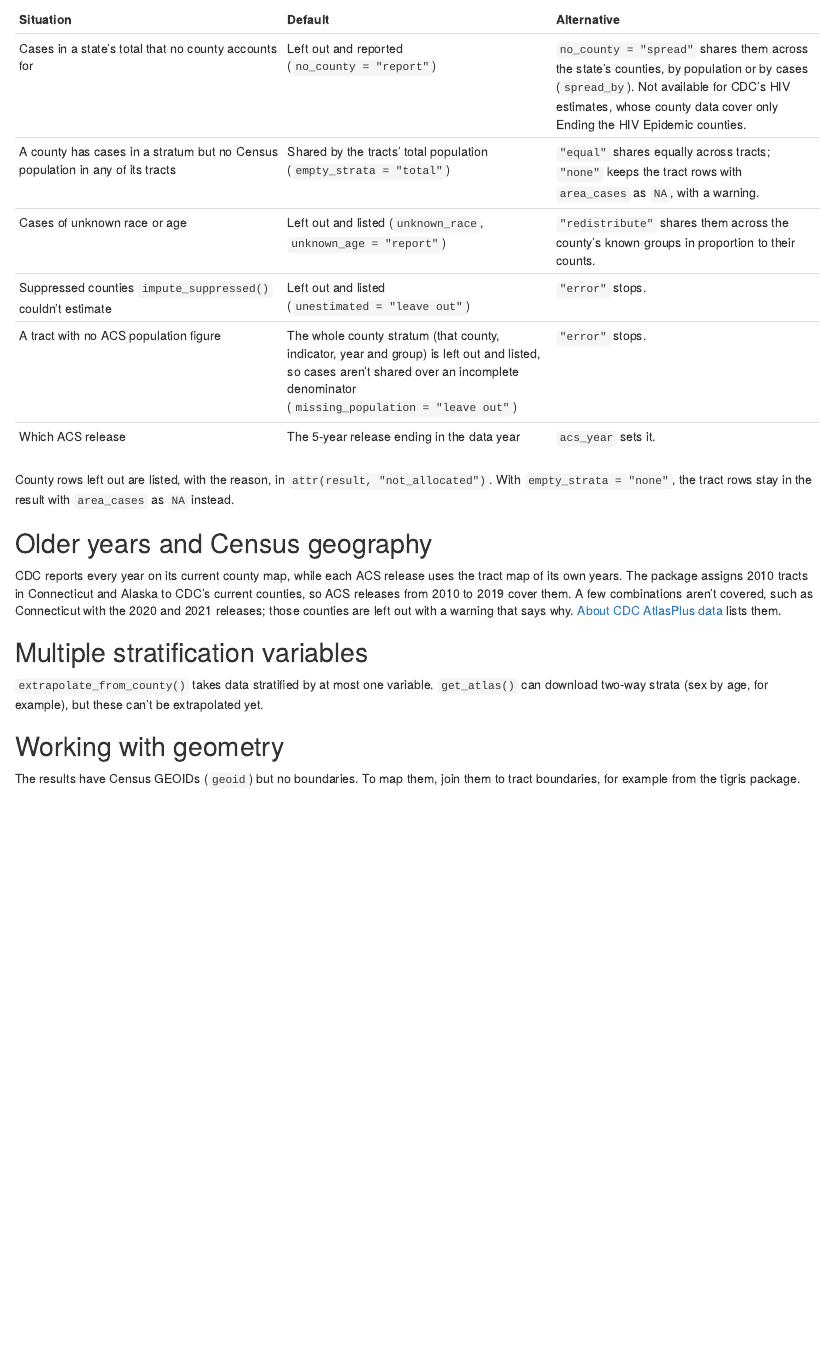
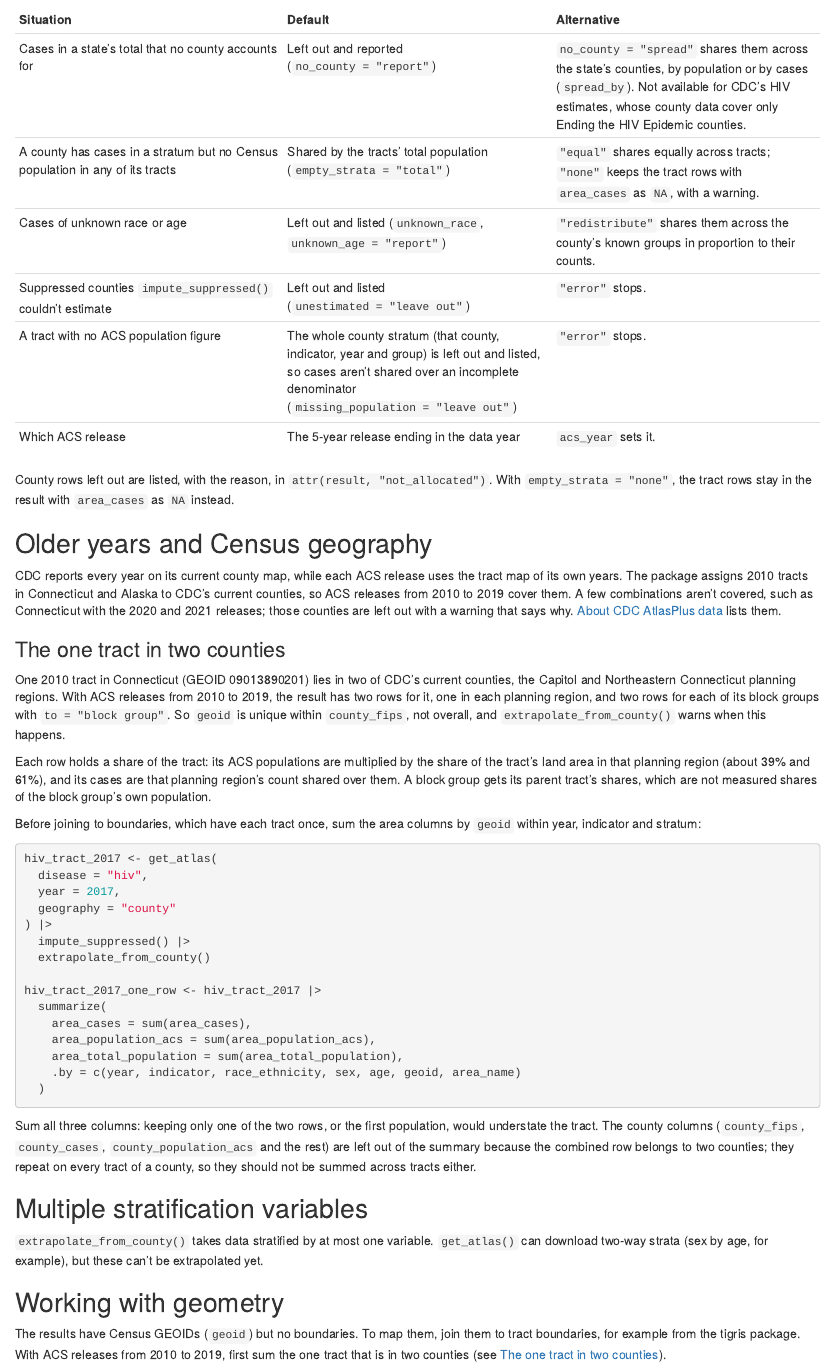
Before and after one commit to VagishHemmige/CDCAtlas, an R Markdown document (vignettes/articles/extrapolation.Rmd): the page in a window 1100 px wide, from 5220 px down. Rendered offline with R 4.5, knitr and Pandoc, with nearby package versions; some code elsewhere in the file could not run offline.

Commit message:
Show how to sum the split tract in the extrapolation article; NEWS
* "Extrapolation to tracts" gains a short section on the one 2010 tract in two planning regions, with the summing step as a non-evaluated chunk (no new downloads).
* `NEWS.md` bullet for the warning.

Refs #152.

Co-Authored-By: Claude Fable 5.2 <noreply@anthropic.com>
Claude-Session: https://claude.ai/code/session_011m5YQNkTpzVocPoQroJSQP

````diff
--- a/vignettes/articles/extrapolation.Rmd
+++ b/vignettes/articles/extrapolation.Rmd
@@ -358,6 +358,48 @@
 says why. [About CDC AtlasPlus data](about-atlasplus-data.html#cdcs-county-map)
 lists them.
 
+### The one tract in two counties
+
+One 2010 tract in Connecticut (GEOID 09013890201) lies in two of CDC's current
+counties, the Capitol and Northeastern Connecticut planning regions. With ACS
+releases from 2010 to 2019, the result has two rows for it, one in each
+planning region, and two rows for each of its block groups with
+`to = "block group"`. So `geoid` is unique within `county_fips`, not overall,
+and `extrapolate_from_county()` warns when this happens.
+
+Each row holds a share of the tract: its ACS populations are multiplied by the
+share of the tract's land area in that planning region (about 39% and 61%),
+and its cases are that planning region's count shared over them. A block group
+gets its parent tract's shares, which are not measured shares of the block
+group's own population.
+
+Before joining to boundaries, which have each tract once, sum the area columns
+by `geoid` within year, indicator and stratum:
+
+```{r, eval = FALSE}
+hiv_tract_2017 <- get_atlas(
+  disease = "hiv",
+  year = 2017,
+  geography = "county"
+) |>
+  impute_suppressed() |>
+  extrapolate_from_county()
+
+hiv_tract_2017_one_row <- hiv_tract_2017 |>
+  summarize(
+    area_cases = sum(area_cases),
+    area_population_acs = sum(area_population_acs),
+    area_total_population = sum(area_total_population),
+    .by = c(year, indicator, race_ethnicity, sex, age, geoid, area_name)
+  )
+```
+
+Sum all three columns: keeping only one of the two rows, or the first
+population, would understate the tract. The county columns (`county_fips`,
+`county_cases`, `county_population_acs` and the rest) are left out of the
+summary because the combined row belongs to two counties; they repeat on
+every tract of a county, so they should not be summed across tracts either.
+
 ## Multiple stratification variables
 
 `extrapolate_from_county()` takes data stratified by at most one variable.
@@ -367,4 +409,6 @@
 ## Working with geometry
 
 The results have Census GEOIDs (`geoid`) but no boundaries. To map them, join
-them to tract boundaries, for example from the tigris package.
+them to tract boundaries, for example from the tigris package. With ACS
+releases from 2010 to 2019, first sum the one tract that is in two counties
+(see [The one tract in two counties](#the-one-tract-in-two-counties)).
````
Also changed, not shown: NEWS.md (+2 -0 lines).
